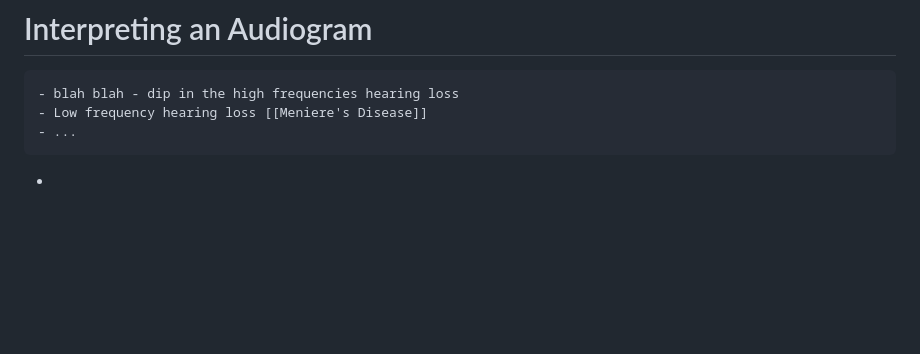
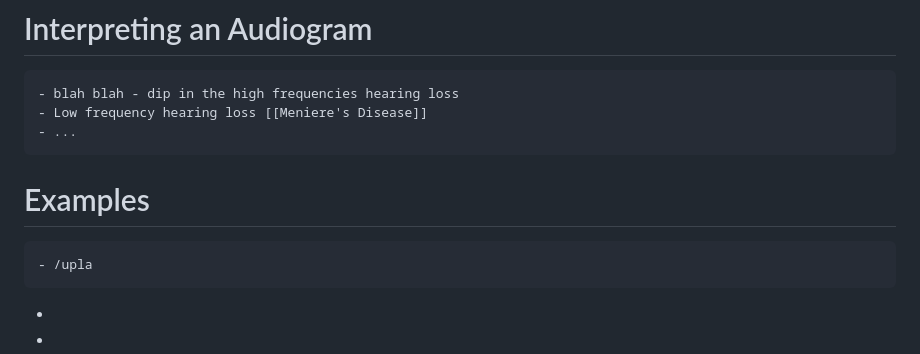
Before and after one commit to ttarabbia/360test, a Markdown page: pages/Audiogram.md, the part around the change. Drawn GitHub-style; blank space fills up the shorter version.

Commit message:
Auto saved by Logseq

```diff
--- a/pages/Audiogram.md
+++ b/pages/Audiogram.md
@@ -5,4 +5,7 @@
 	- blah blah - dip in the high frequencies hearing loss
 	- Low frequency hearing loss [[Meniere's Disease]]
 	- ...
+# Examples
+	- /upla
 -
+-
```
Also changed, not shown: pages/Meniere's Disease.md (added, +1 -0 lines), assets/meniereaudio_1638464957398_0.gif (added).
